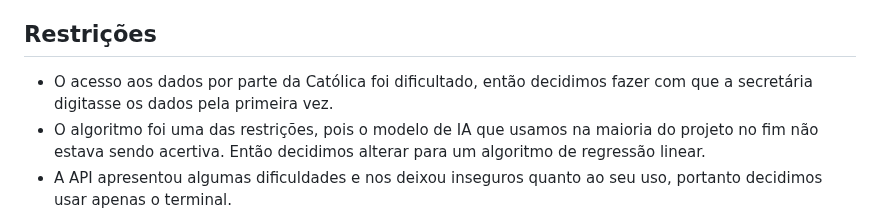
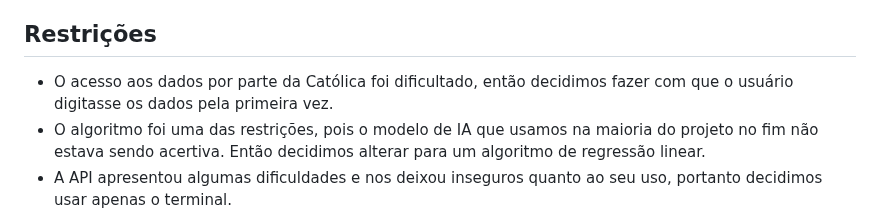
Before and after one commit to ProcessoAprendizadoColaborativo/Classroom-Search, a Markdown page: README.md, the part around the change. Drawn GitHub-style.

```diff
--- a/README.md
+++ b/README.md
@@ -37,7 +37,7 @@ O problema encontrado foi que o ensalamento na faculdade nem sempre é exato e r
 
 ## Restrições
 
-- O acesso aos dados por parte da Católica foi dificultado, então decidimos fazer com que a secretária digitasse os dados pela primeira vez.
+- O acesso aos dados por parte da Católica foi dificultado, então decidimos fazer com que o usuário digitasse os dados pela primeira vez.
 - O algoritmo foi uma das restrições, pois o modelo de IA que usamos na maioria do projeto no fim não estava sendo acertiva. Então decidimos alterar para um algoritmo de regressão linear.
 - A API apresentou algumas dificuldades e nos deixou inseguros quanto ao seu uso, portanto decidimos usar apenas o terminal.
 - AWS por ser greatuíto, acabou dando um custo inesperado na tentativa de subir para nuvem.
```
